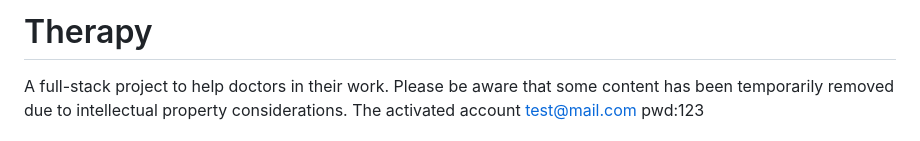
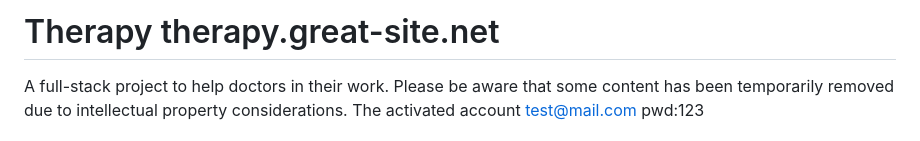
Before and after one commit to mystyButterfly/therapy, a Markdown page: README.md, the part around the change. Rendered like a GitHub page.

```diff
--- a/README.md
+++ b/README.md
@@ -1,4 +1,4 @@
-# Therapy
+# Therapy therapy.great-site.net
 A full-stack project to help doctors in their work. Please be aware that some content has been temporarily removed due to intellectual property considerations.
 The activated account
 test@mail.com pwd:123
```
